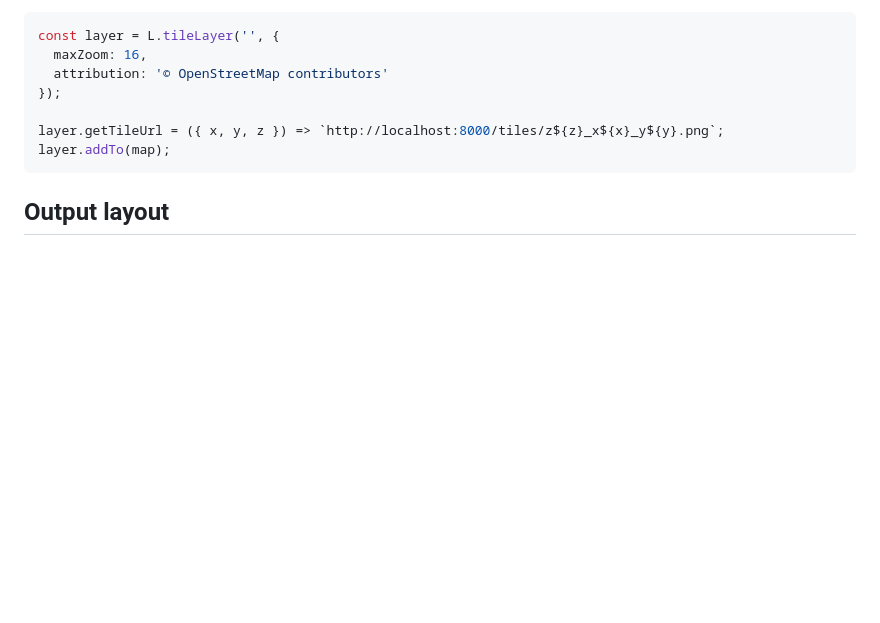
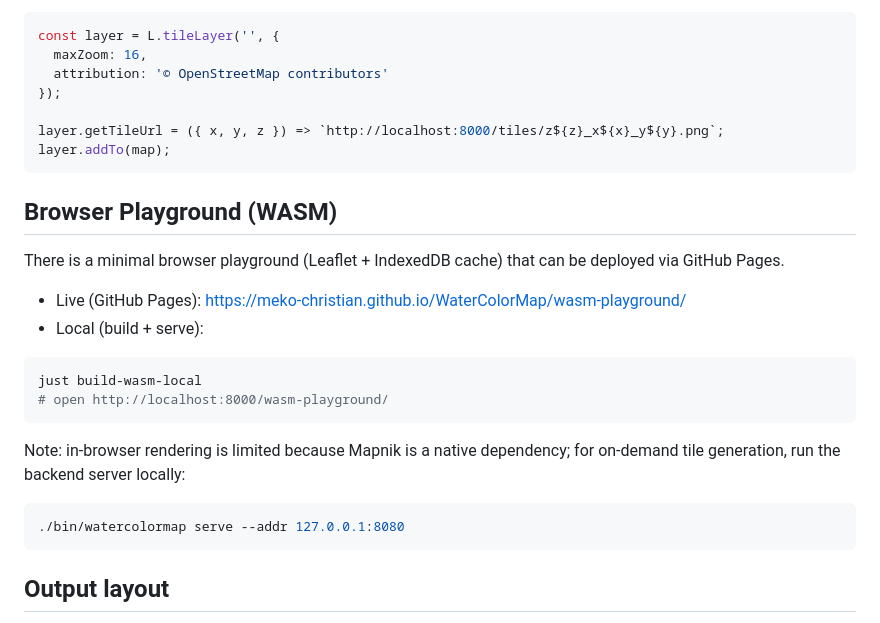
Before and after one commit to MeKo-Christian/WaterColorMap, a Markdown page: README.md, the part around the change. Drawn GitHub-style; blank space fills up the shorter version.

Commit message:
chore: updated readme.md

````diff
--- a/README.md
+++ b/README.md
@@ -92,6 +92,24 @@ layer.getTileUrl = ({ x, y, z }) => `http://localhost:8000/tiles/z${z}_x${x}_y${
 layer.addTo(map);
 ```
 
+## Browser Playground (WASM)
+
+There is a minimal browser playground (Leaflet + IndexedDB cache) that can be deployed via GitHub Pages.
+
+- Live (GitHub Pages): https://meko-christian.github.io/WaterColorMap/wasm-playground/
+- Local (build + serve):
+
+```bash
+just build-wasm-local
+# open http://localhost:8000/wasm-playground/
+```
+
+Note: in-browser rendering is limited because Mapnik is a native dependency; for on-demand tile generation, run the backend server locally:
+
+```bash
+./bin/watercolormap serve --addr 127.0.0.1:8080
+```
+
 ## Output layout
 
 By default, tiles are written to `./tiles` as PNG files using the naming scheme:
````
